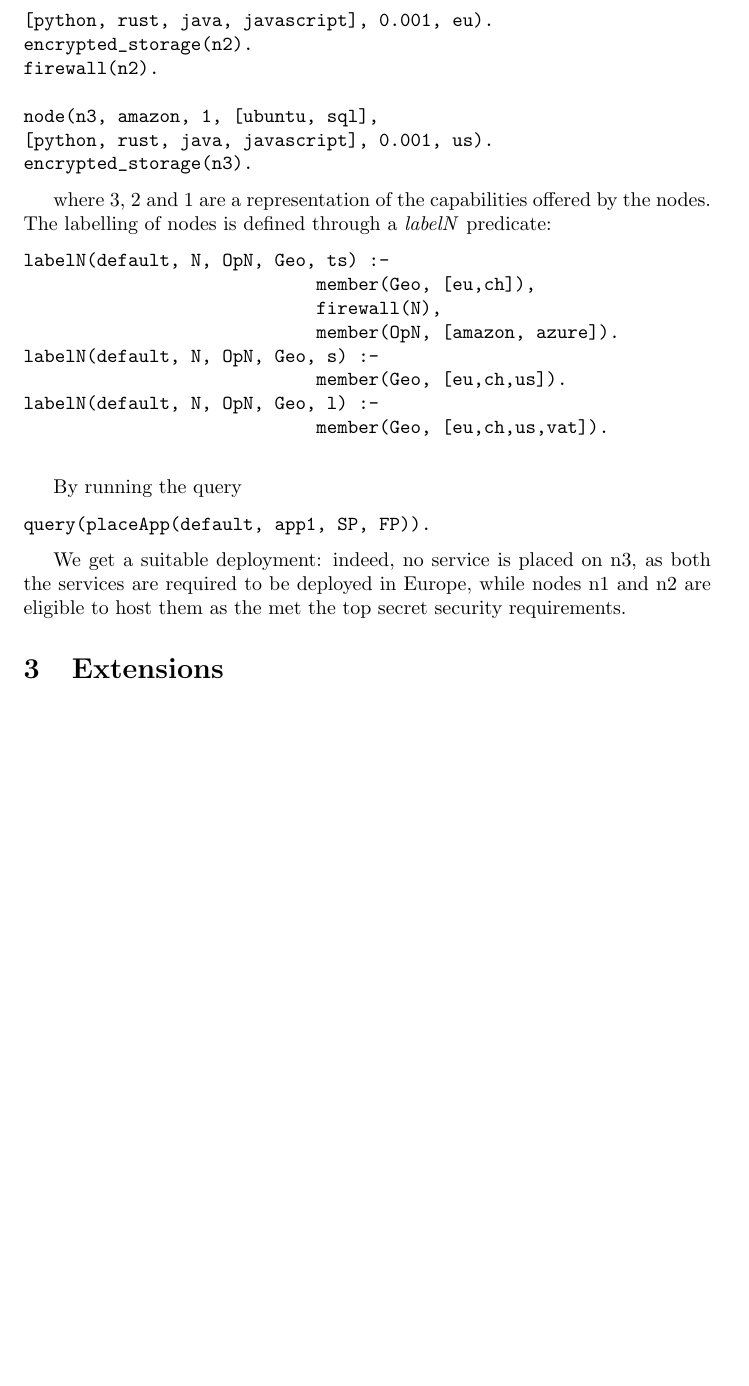
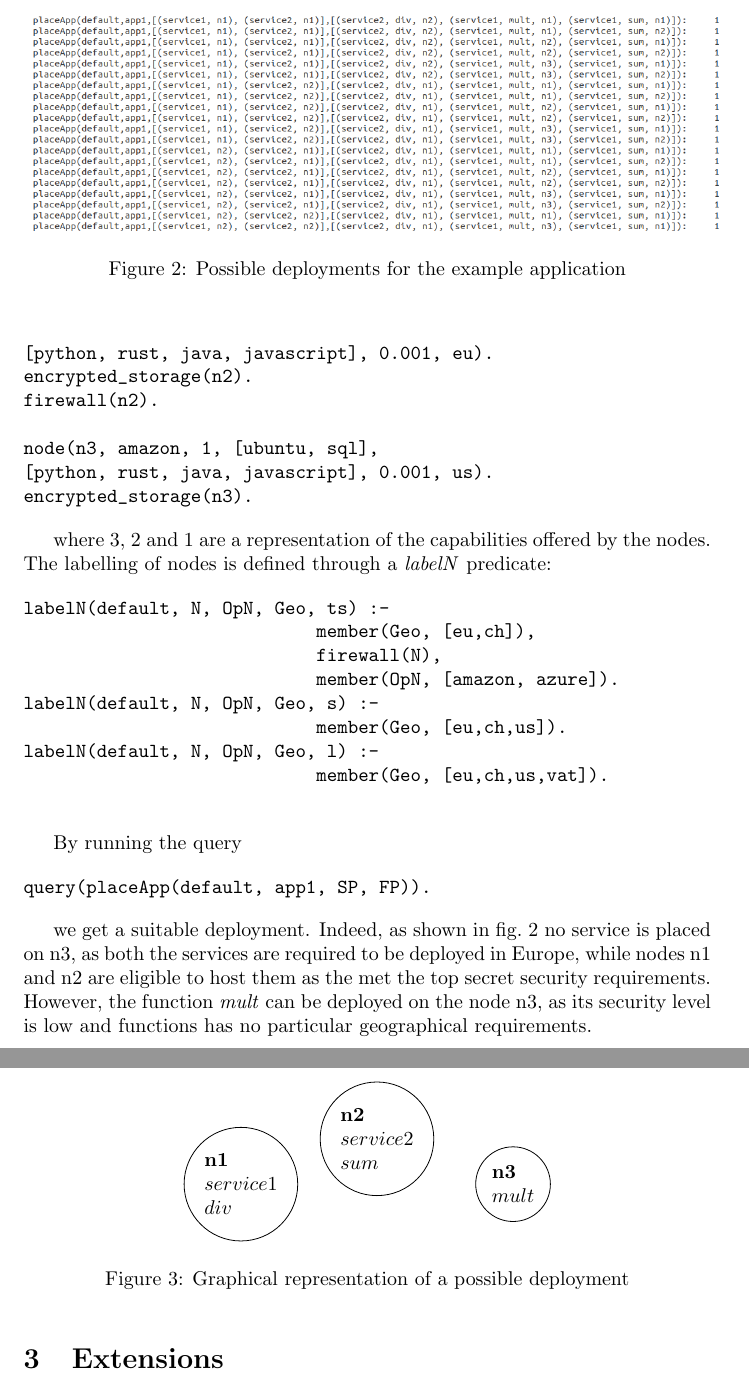
Before and after one commit to laurab1/FogFaas, a LaTeX document (Report/DraftNotes.tex, which reads Report/sections/in_class_work.tex): part of page 4 of 5 before the commit and two parts of pages 4 and 5 of 6 after it, the two joined at a grey line, cut at the place of the change, the shorter picture padded with empty space. The pictures show the PDF file Report/DraftNotes.pdf that the author committed with the source.

Commit message:
add some figures

```diff
--- a/Report/sections/in_class_work.tex
+++ b/Report/sections/in_class_work.tex
@@ -90,6 +90,32 @@ By running the query
 query(placeApp(default, app1, SP, FP)).
 \end{verbatim}
 
-We get a suitable deployment: indeed, no service is placed on n3, as both the services are required to be deployed in Europe, while nodes n1 and n2 are eligible to host them as the met the top secret security requirements.
+we get a suitable deployment. Indeed, as shown in fig.~\ref{fig:Prel_deployment} no service is placed on n3, as both the services are required to be deployed in Europe, while nodes n1 and n2 are eligible to host them as the met the top secret security requirements. However, the function \emph{mult} can be deployed on the node n3, as its security level is low and functions has no particular geographical requirements.
+
+\begin{figure}
+	\begin{center}
+	\includegraphics[scale=0.3]{sections/sect_images/Prel_results.png}
+	\caption{Possible deployments for the example application}
+  	\label{fig:Prel_deployment}
+  	\end{center}
+\end{figure}
+
+\begin{figure}
+	\begin{center}
+	\begin{tikzpicture}
+  			[scale=.8,every node/.style={circle}]
+  			\node (n1)[draw, align=left] at (3,8)  {\textbf{n1} \\
+  									$service1$ \\
+  									$div$};
+  			\node (n2)[draw, align=left] at (6,9)  {\textbf{n2} \\
+  									$service2$ \\
+  									$sum$};
+  			\node (n3)[draw, align=left] at (9,8) {\textbf{n3} \\
+  									$mult$};
+	\end{tikzpicture}
+	\caption{Graphical representation of a possible deployment}
+  	\label{fig:Graph_deployment}
+  	\end{center}
+\end{figure}
 
 \end{document}
```
Also changed, not shown: out.txt (added, +26 -0 lines), Report/DraftNotes.pdf, Report/sections/sect_images/Prel_results.png (added), 2 other files.
